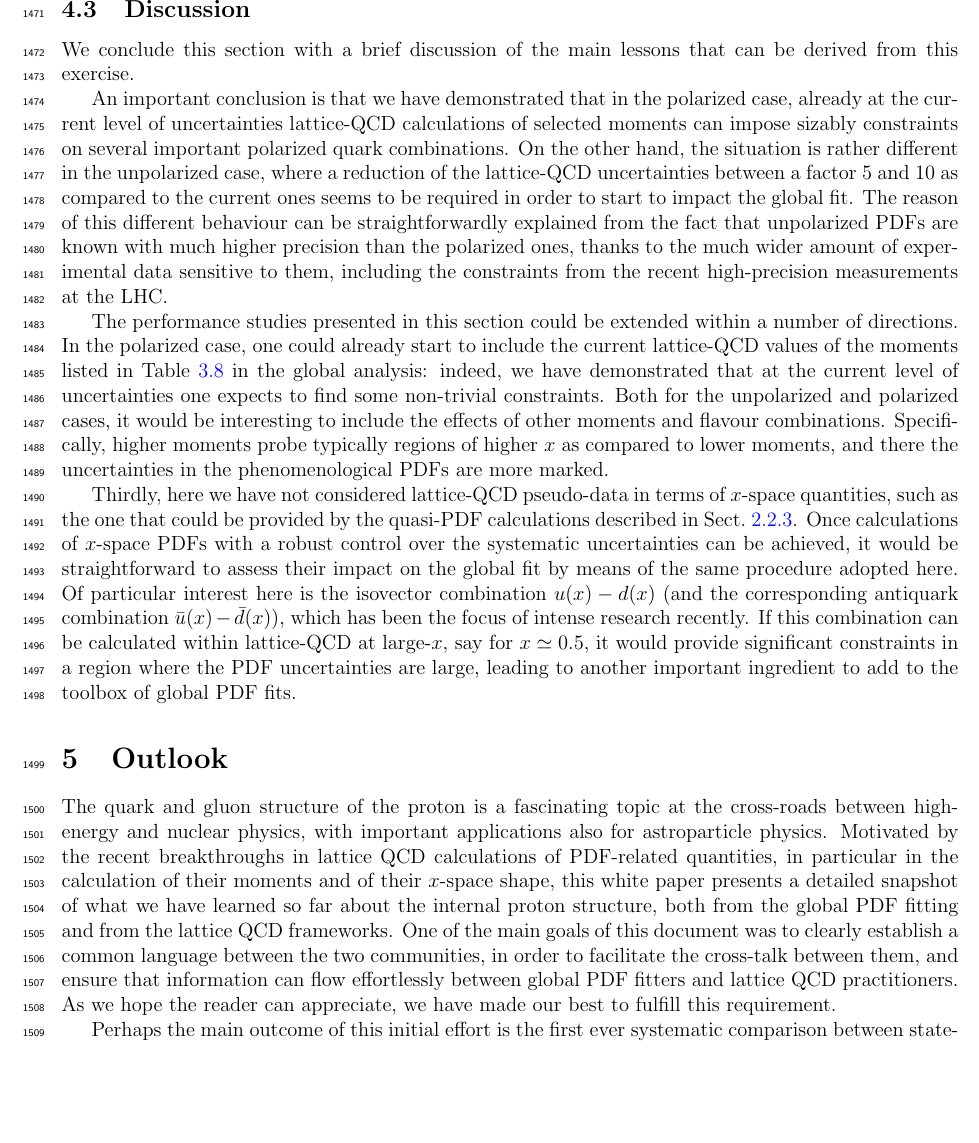
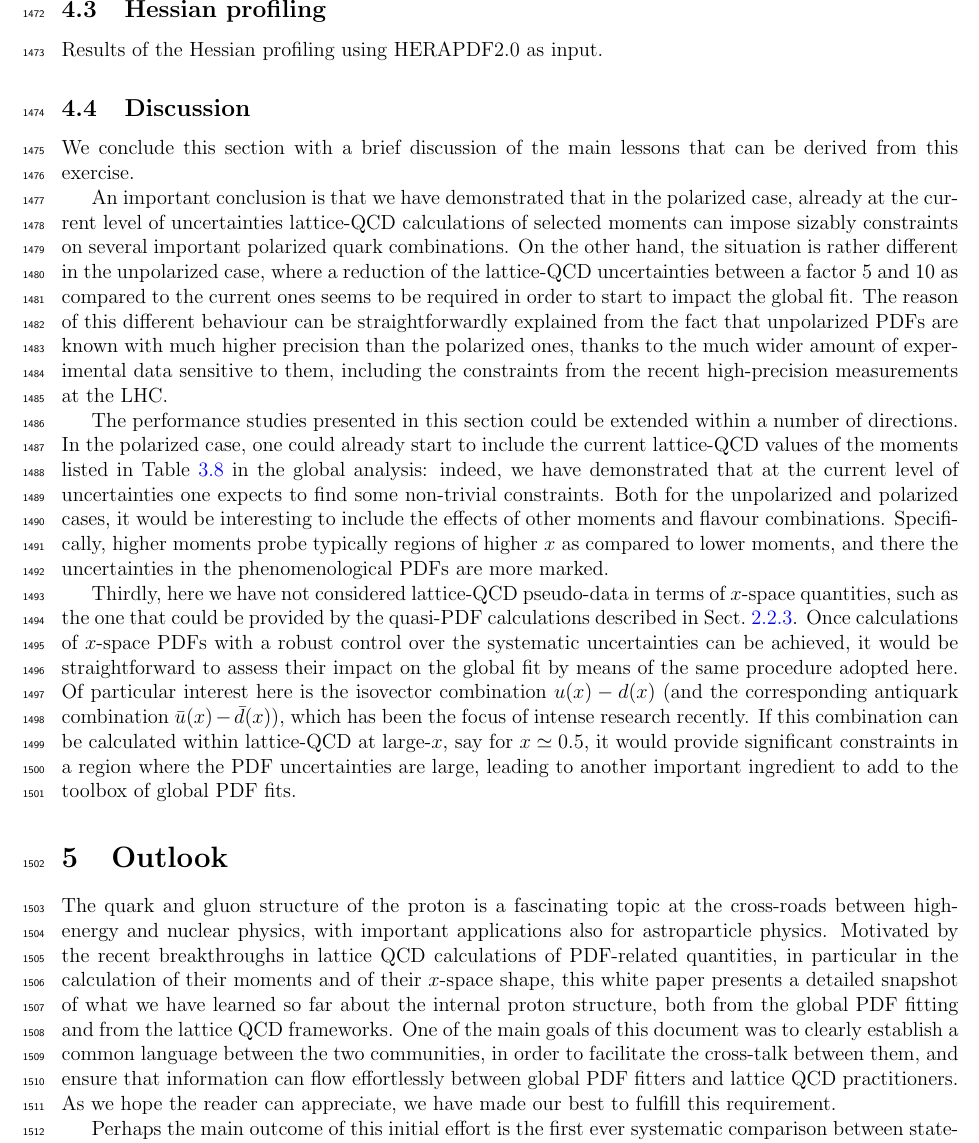
Before and after one commit to juanrojochacon/PDFLattice2017, a LaTeX document (whitepaper/PDFLattice2017.tex, which reads whitepaper/sec-profiling.tex, whitepaper/sec-projections.tex): part of page 49 of 75 before the commit and part of page 49 of 76 after it, cut at the place of the change, the shorter picture padded with empty space. Compiled offline with pdfLaTeX.

Commit message:
added subsection on Hessian profiling

```diff
--- /dev/null
+++ b/whitepaper/sec-profiling.tex
@@ -0,0 +1,4 @@
+\subsection{Hessian profiling}
+\label{sec:hessianprofiling}
+
+Results of the Hessian profiling using HERAPDF2.0 as input.
--- a/whitepaper/sec-projections.tex
+++ b/whitepaper/sec-projections.tex
@@ -670,6 +670,8 @@ or less constant along the whole range of $x$, consistent with the fact that
 the lattice-QCD pseudo-data is only sensitive to the total integral
 of the $x$ distribution.
 
+\input{sec-profiling}
+
 \subsection{Discussion}
 
 We conclude this section with a brief discussion of the main lessons that
```
Also changed, not shown: reweighting/Makefile, 1 other file.
